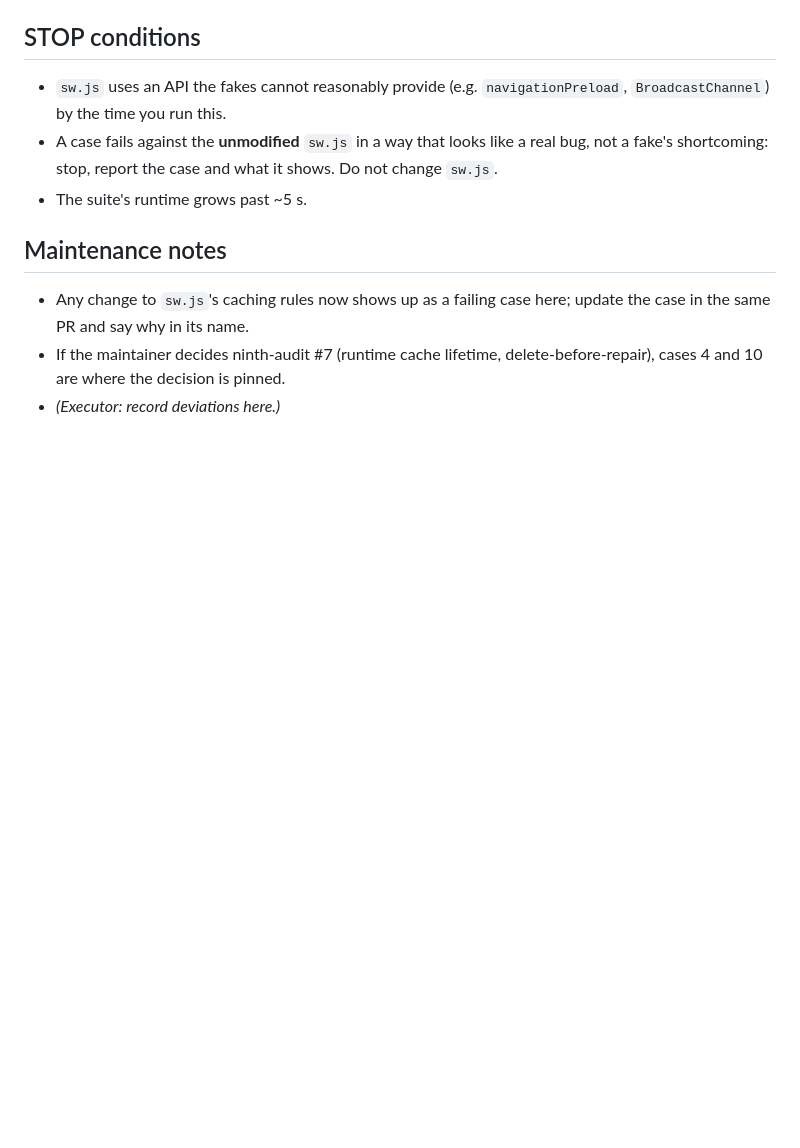
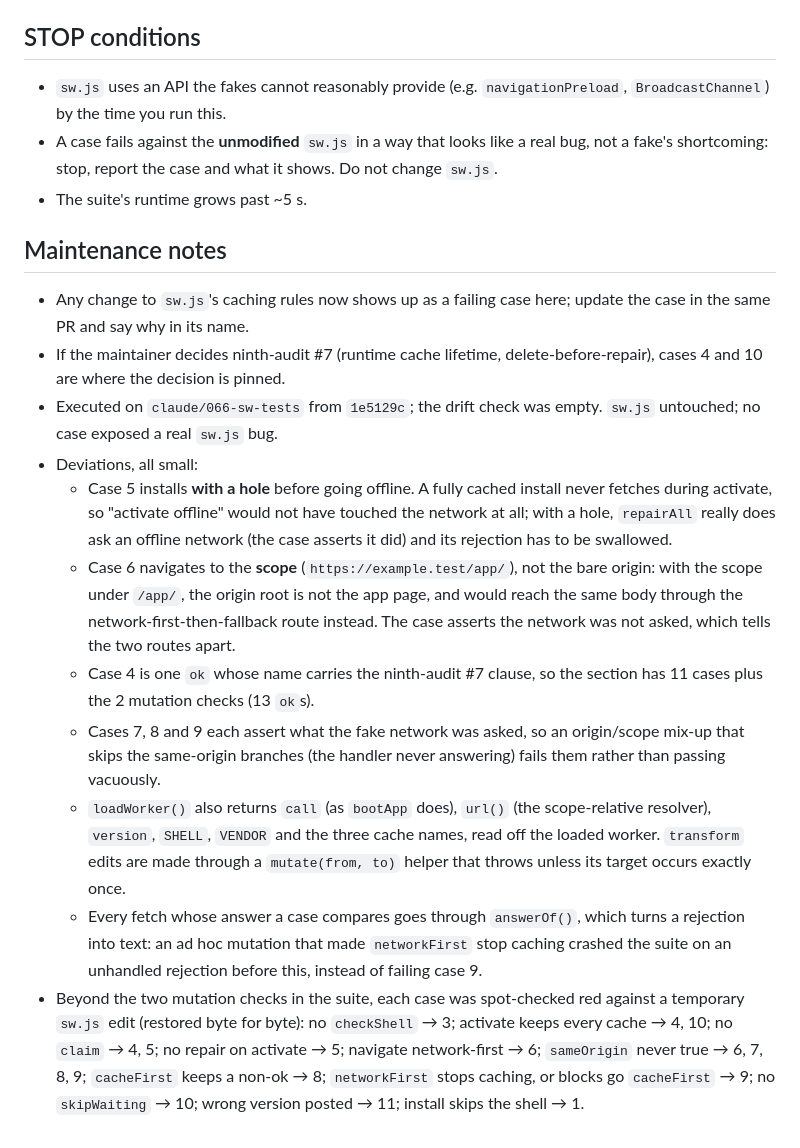
Before and after one commit to tormarod/heavy-iron, a Markdown page: plans/066-service-worker-tests.md, the part around the change. Drawn GitHub-style; blank space fills up the shorter version.

```diff
--- a/plans/066-service-worker-tests.md
+++ b/plans/066-service-worker-tests.md
@@ -306,4 +306,37 @@ Eleven cases and two mutation checks, all in `test/unit.js`.
   here; update the case in the same PR and say why in its name.
 - If the maintainer decides ninth-audit #7 (runtime cache lifetime,
   delete-before-repair), cases 4 and 10 are where the decision is pinned.
-- *(Executor: record deviations here.)*
+- Executed on `claude/066-sw-tests` from `1e5129c`; the drift check was
+  empty. `sw.js` untouched; no case exposed a real `sw.js` bug.
+- Deviations, all small:
+  - Case 5 installs **with a hole** before going offline. A fully cached
+    install never fetches during activate, so "activate offline" would
+    not have touched the network at all; with a hole, `repairAll` really
+    does ask an offline network (the case asserts it did) and its
+    rejection has to be swallowed.
+  - Case 6 navigates to the **scope** (`https://example.test/app/`), not
+    the bare origin: with the scope under `/app/`, the origin root is not
+    the app page, and would reach the same body through the
+    network-first-then-fallback route instead. The case asserts the
+    network was not asked, which tells the two routes apart.
+  - Case 4 is one `ok` whose name carries the ninth-audit #7 clause, so
+    the section has 11 cases plus the 2 mutation checks (13 `ok`s).
+  - Cases 7, 8 and 9 each assert what the fake network was asked, so an
+    origin/scope mix-up that skips the same-origin branches (the handler
+    never answering) fails them rather than passing vacuously.
+  - `loadWorker()` also returns `call` (as `bootApp` does), `url()` (the
+    scope-relative resolver), `version`, `SHELL`, `VENDOR` and the three
+    cache names, read off the loaded worker. `transform` edits are made
+    through a `mutate(from, to)` helper that throws unless its target
+    occurs exactly once.
+  - Every fetch whose answer a case compares goes through `answerOf()`,
+    which turns a rejection into text: an ad hoc mutation that made
+    `networkFirst` stop caching crashed the suite on an unhandled
+    rejection before this, instead of failing case 9.
+- Beyond the two mutation checks in the suite, each case was spot-checked
+  red against a temporary `sw.js` edit (restored byte for byte): no
+  `checkShell` → 3; activate keeps every cache → 4, 10; no `claim` → 4, 5;
+  no repair on activate → 5; navigate network-first → 6; `sameOrigin`
+  never true → 6, 7, 8, 9; `cacheFirst` keeps a non-ok → 8; `networkFirst`
+  stops caching, or blocks go `cacheFirst` → 9; no `skipWaiting` → 10;
+  wrong version posted → 11; install skips the shell → 1.
```
Also changed, not shown: AGENTS.md (+10 -2 lines).
